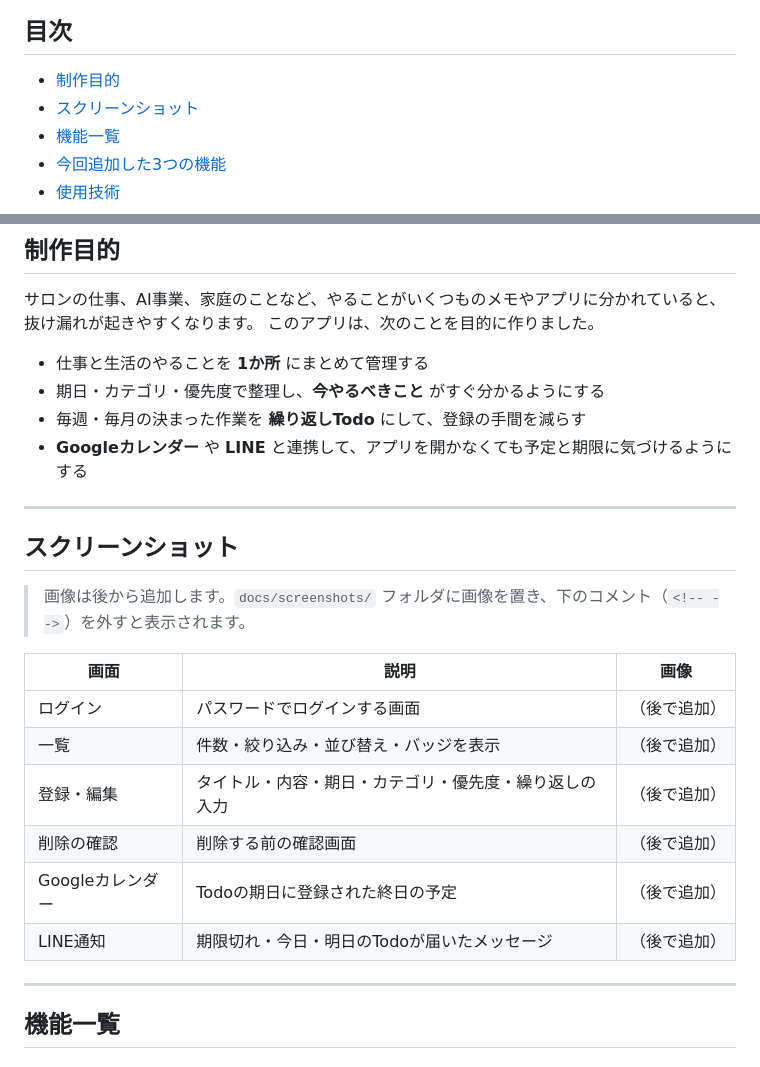
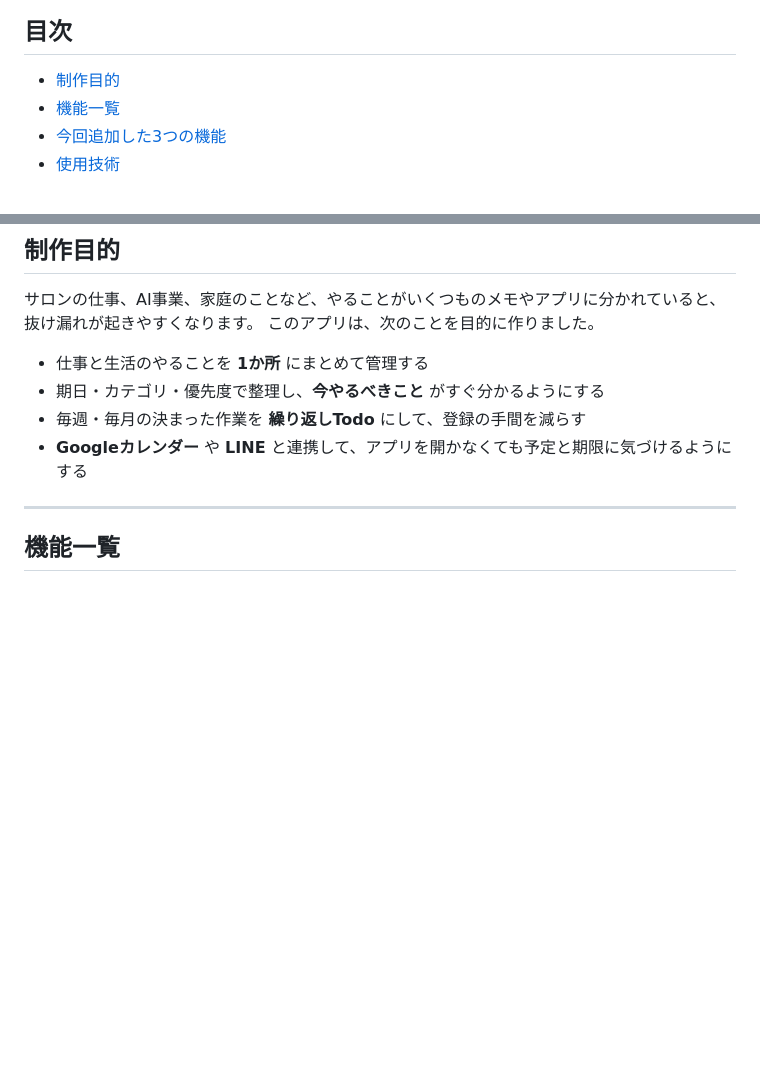
Before and after one commit to meg-unframe/python-todo-app, a Markdown page: README.md, 2 parts joined by grey strips. GitHub-like rendering; blank space fills up the shorter version.

Commit message:
Remove screenshot section from README

```diff
--- a/README.md
+++ b/README.md
@@ -10,7 +10,6 @@ GitHub リポジトリ: https://github.com/meg-unframe/python-todo-app
 ## 目次
 
 - [制作目的](#制作目的)
-- [スクリーンショット](#スクリーンショット)
 - [機能一覧](#機能一覧)
 - [今回追加した3つの機能](#今回追加した3つの機能)
 - [使用技術](#使用技術)
@@ -32,30 +31,6 @@ GitHub リポジトリ: https://github.com/meg-unframe/python-todo-app
 - 期日・カテゴリ・優先度で整理し、**今やるべきこと** がすぐ分かるようにする
 - 毎週・毎月の決まった作業を **繰り返しTodo** にして、登録の手間を減らす
 - **Googleカレンダー** や **LINE** と連携して、アプリを開かなくても予定と期限に気づけるようにする
-
----
-
-## スクリーンショット
-
-> 画像は後から追加します。`docs/screenshots/` フォルダに画像を置き、下のコメント（`<!-- -->`）を外すと表示されます。
-
-| 画面 | 説明 | 画像 |
-|---|---|---|
-| ログイン | パスワードでログインする画面 | （後で追加） |
-| 一覧 | 件数・絞り込み・並び替え・バッジを表示 | （後で追加） |
-| 登録・編集 | タイトル・内容・期日・カテゴリ・優先度・繰り返しの入力 | （後で追加） |
-| 削除の確認 | 削除する前の確認画面 | （後で追加） |
-| Googleカレンダー | Todoの期日に登録された終日の予定 | （後で追加） |
-| LINE通知 | 期限切れ・今日・明日のTodoが届いたメッセージ | （後で追加） |
-
-<!--
-![ログイン](docs/screenshots/login.png)
-![一覧](docs/screenshots/list.png)
-![登録・編集](docs/screenshots/form.png)
-![削除の確認](docs/screenshots/delete.png)
-![Googleカレンダー](docs/screenshots/calendar.png)
-![LINE通知](docs/screenshots/line.png)
--->
 
 ---
 
```
